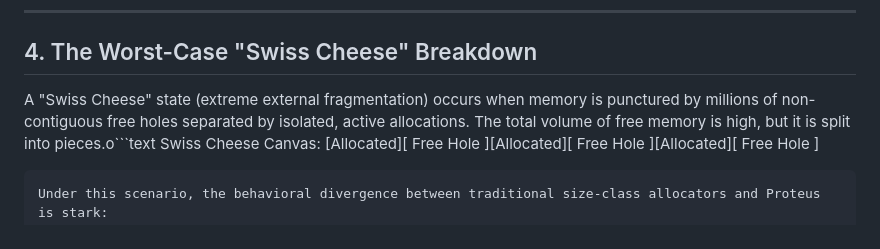
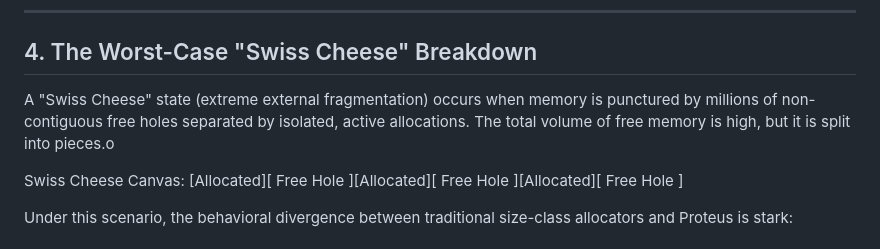
Before and after one commit to skypepolus/proteus, a Markdown page: SPATIAL.md, the part around the change. Drawn GitHub-style.

````diff
--- a/SPATIAL.md
+++ b/SPATIAL.md
@@ -68,10 +68,11 @@ $$\text{Total Metadata Footprint} = N_{\text{blocks}} \times 16 \text{ bytes}$$
 
 ## 4. The Worst-Case "Swiss Cheese" Breakdown
 
-A "Swiss Cheese" state (extreme external fragmentation) occurs when memory is punctured by millions of non-contiguous free holes separated by isolated, active allocations. The total volume of free memory is high, but it is split into pieces.o```text
+A "Swiss Cheese" state (extreme external fragmentation) occurs when memory is punctured by millions of non-contiguous free holes separated by isolated, active allocations. The total volume of free memory is high, but it is split into pieces.o
+
 Swiss Cheese Canvas:
 [Allocated][ Free Hole ][Allocated][ Free Hole ][Allocated][ Free Hole ]
-```
+
 Under this scenario, the behavioral divergence between traditional size-class allocators and Proteus is stark:
 
 ### A. Traditional Allocators: The Spatial Bloat Trap
````
